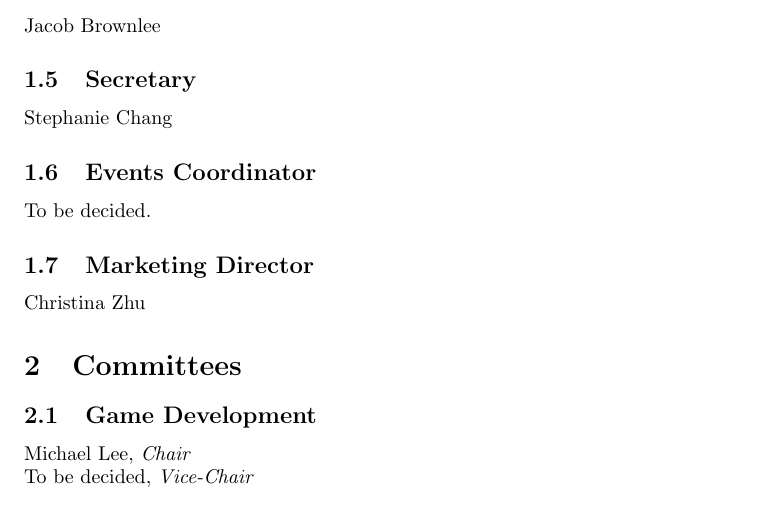
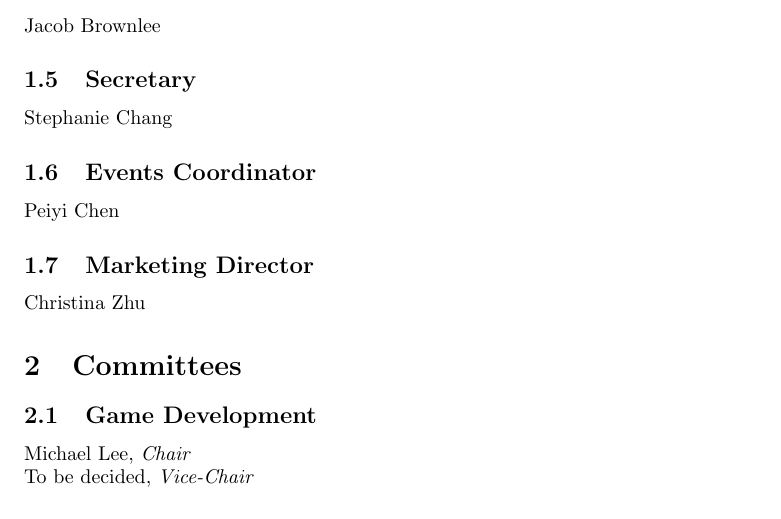
Before and after one commit to DavisCSClub/Archive, a LaTeX document (officers/officers_2015_2016.tex): part of page 1 of 2, cut so that both start at the same text. Compiled offline with pdfLaTeX.

Commit message:
Peiyi Chen is now events coordinator

```diff
--- a/officers/officers_2015_2016.tex
+++ b/officers/officers_2015_2016.tex
@@ -37,7 +37,7 @@ Stephanie Chang
 
 \subsection{Events Coordinator}
 
-To be decided.
+Peiyi Chen
 
 \subsection{Marketing Director}
 
```
Also changed, not shown: officers/officers_2015_2016.pdf.
